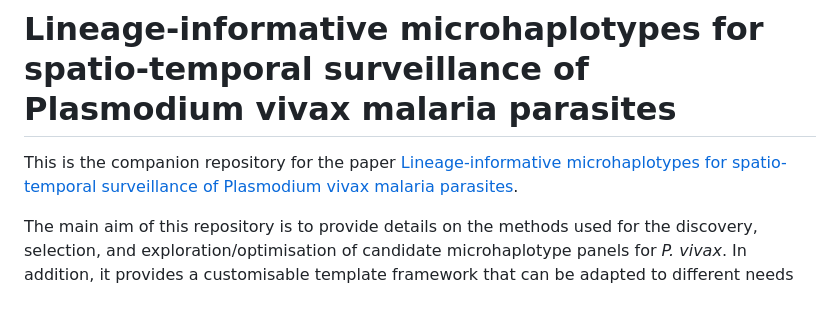
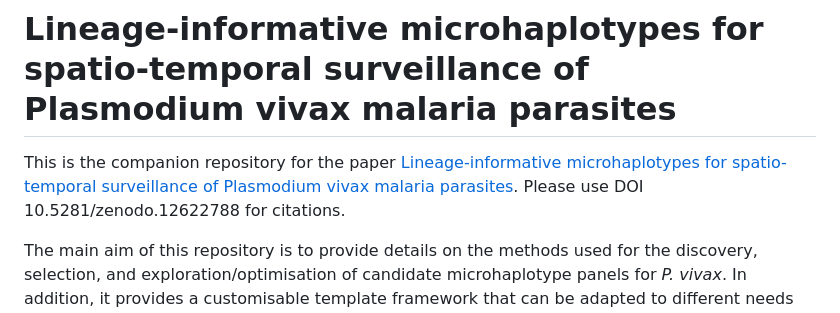
Before and after one commit to svsiegel/vivax-mhaps, a Markdown page: README.md, the part around the change. Drawn GitHub-style.

Commit message:
Update README.md
Add DOI from Zenodo.

```diff
--- a/README.md
+++ b/README.md
@@ -1,6 +1,6 @@
 # Lineage-informative microhaplotypes for spatio-temporal surveillance of Plasmodium vivax malaria parasites
 
-This is the companion repository for the paper [Lineage-informative microhaplotypes for spatio-temporal surveillance of Plasmodium vivax malaria parasites](https://www.medrxiv.org/content/10.1101/2023.03.13.23287179v1).
+This is the companion repository for the paper [Lineage-informative microhaplotypes for spatio-temporal surveillance of Plasmodium vivax malaria parasites](https://www.medrxiv.org/content/10.1101/2023.03.13.23287179v1). Please use DOI 10.5281/zenodo.12622788 for citations.
 
 The main aim of this repository is to provide details on the methods used for the discovery, selection, and exploration/optimisation of candidate microhaplotype panels for _P. vivax_. In addition, it provides a customisable template framework that can be adapted to different needs based on requirements for different panel use cases such as number of panel markers, diversity criteria, geographical region, selection process, etc. The github pages website link can be found here, where all the code is executable from directly: https://svsiegel.github.io/vivax-mhaps/
 
```
